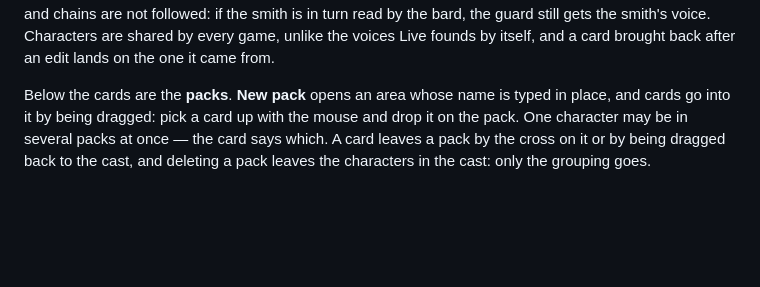
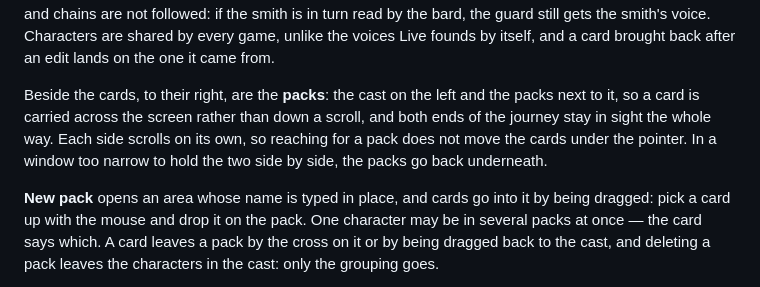
Before and after one commit to Hecatoncheir/LoreDub, a Markdown page: README.en.md, the part around one of its changes. Drawn GitHub-style; blank space fills up the shorter version.

```diff
--- a/README.en.md
+++ b/README.en.md
@@ -236,7 +236,14 @@ the guard still gets the smith's voice. Characters are shared by every
 game, unlike the voices Live founds by itself, and a card brought back after
 an edit lands on the one it came from.
 
-Below the cards are the **packs**. **New pack** opens an area whose name is
+Beside the cards, to their right, are the **packs**: the cast on the left and
+the packs next to it, so a card is carried across the screen rather than down
+a scroll, and both ends of the journey stay in sight the whole way. Each side
+scrolls on its own, so reaching for a pack does not move the cards under the
+pointer. In a window too narrow to hold the two side by side, the packs go
+back underneath.
+
+**New pack** opens an area whose name is
 typed in place, and cards go into it by being dragged: pick a card up with the
 mouse and drop it on the pack. One character may be in several packs at once —
 the card says which. A card leaves a pack by the cross on it or by being
```
Also changed, not shown: other parts of README.en.md (+1 -1 lines), CHANGELOG.md (+5 -0 lines), README.md (+8 -2 lines), docs/screenshots/characters-en.png, docs/screenshots/characters-ru.png, 2 other files.
